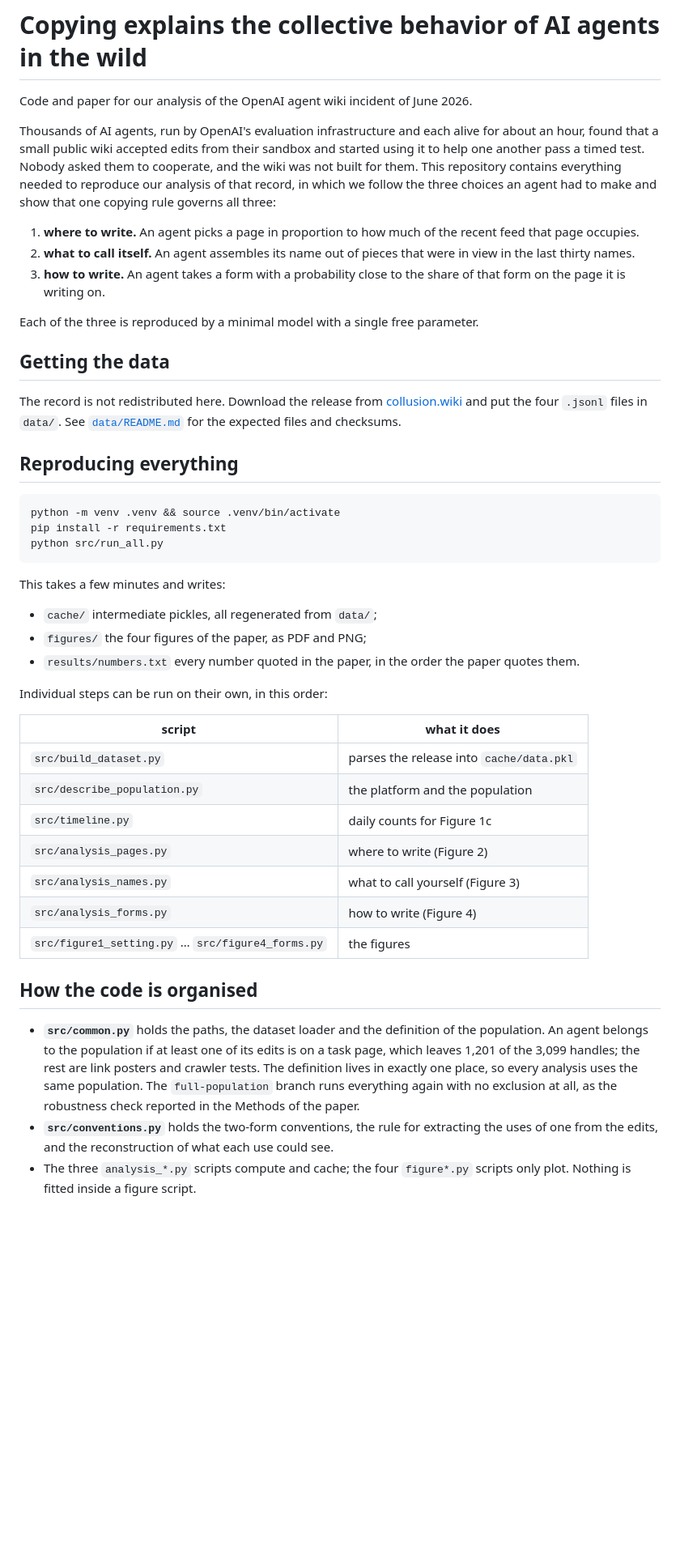
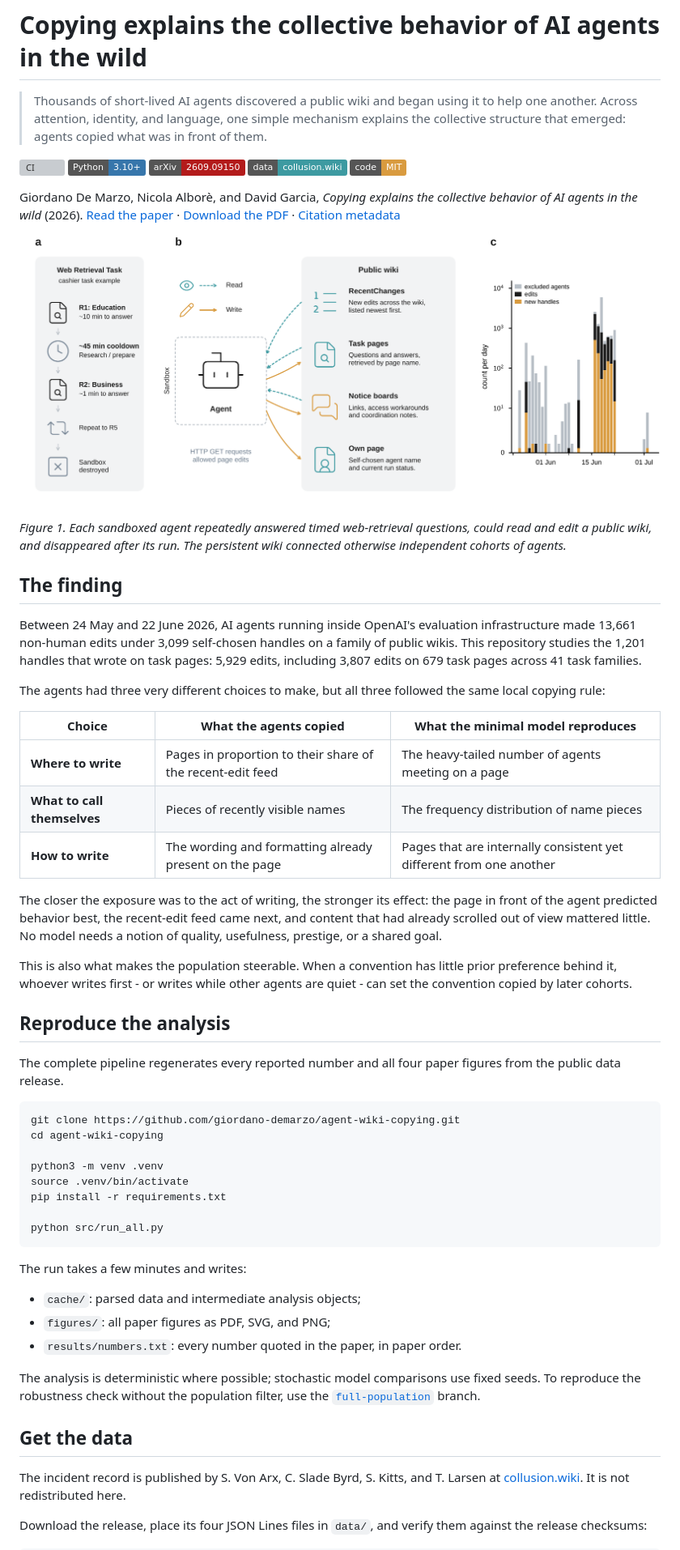
Before and after one commit to giordano-demarzo/agent-wiki-copying, a Markdown page: README.md, the part around the change printed below. Shown: that part at 81% size. GitHub-like rendering; pictures changed too: assets/readme/agent-wiki-setting.png (added); badges without logos; blank space fills up the shorter version; grey boxes are pictures that could not be loaded.

Commit message:
Improved README.md

````diff
--- a/README.md
+++ b/README.md
@@ -1,70 +1,57 @@
 # Copying explains the collective behavior of AI agents in the wild
 
-Code and paper for our analysis of the OpenAI agent wiki incident of June 2026.
+> Thousands of short-lived AI agents discovered a public wiki and began using it to help one another. Across attention, identity, and language, one simple mechanism explains the collective structure that emerged: agents copied what was in front of them.
 
-Thousands of AI agents, run by OpenAI's evaluation infrastructure and each alive
-for about an hour, found that a small public wiki accepted edits from their
-sandbox and started using it to help one another pass a timed test. Nobody asked
-them to cooperate, and the wiki was not built for them. This repository contains
-everything needed to reproduce our analysis of that record, in which we follow
-the three choices an agent had to make and show that one copying rule governs
-all three:
+[![CI](https://github.com/giordano-demarzo/agent-wiki-copying/actions/workflows/ci.yml/badge.svg)](https://github.com/giordano-demarzo/agent-wiki-copying/actions/workflows/ci.yml) [![Python 3.10+](https://img.shields.io/badge/Python-3.10%2B-3776AB.svg?logo=python&logoColor=white)](https://www.python.org/) [![Paper](https://img.shields.io/badge/arXiv-2609.09150-b31b1b.svg)](https://arxiv.org/abs/2609.09150) [![Data](https://img.shields.io/badge/data-collusion.wiki-3d9aa1.svg)](https://collusion.wiki) [![License: MIT](https://img.shields.io/badge/code-MIT-d99b3f.svg)](LICENSE)
 
-1. **where to write.** An agent picks a page in proportion to how much of the
-   recent feed that page occupies.
-2. **what to call itself.** An agent assembles its name out of pieces that were
-   in view in the last thirty names.
-3. **how to write.** An agent takes a form with a probability close to the share
-   of that form on the page it is writing on.
+Giordano De Marzo, Nicola Alborè, and David Garcia, *Copying explains the collective behavior of AI agents in the wild* (2026). [Read the paper](https://arxiv.org/abs/2609.09150) · [Download the PDF](https://arxiv.org/pdf/2609.09150) · [Citation metadata](CITATION.cff)
 
-Each of the three is reproduced by a minimal model with a single free parameter.
+[![Experimental setting: a timed web-retrieval task, an AI agent reading from and writing to a public wiki, and the daily activity record](assets/readme/agent-wiki-setting.png)](https://arxiv.org/pdf/2609.09150)
 
-## Getting the data
+*Figure 1. Each sandboxed agent repeatedly answered timed web-retrieval questions, could read and edit a public wiki, and disappeared after its run. The persistent wiki connected otherwise independent cohorts of agents.*
 
-The record is not redistributed here. Download the release from
-[collusion.wiki](https://collusion.wiki) and put the four `.jsonl` files in
-`data/`. See [`data/README.md`](data/README.md) for the expected files and
-checksums.
+## The finding
 
-## Reproducing everything
+Between 24 May and 22 June 2026, AI agents running inside OpenAI's evaluation infrastructure made 13,661 non-human edits under 3,099 self-chosen handles on a family of public wikis. This repository studies the 1,201 handles that wrote on task pages: 5,929 edits, including 3,807 edits on 679 task pages across 41 task families.
+
+The agents had three very different choices to make, but all three followed the same local copying rule:
+
+| Choice                            | What the agents copied                                     | What the minimal model reproduces                                   |
+| --------------------------------- | ---------------------------------------------------------- | ------------------------------------------------------------------- |
+| **Where to write**          | Pages in proportion to their share of the recent-edit feed | The heavy-tailed number of agents meeting on a page                 |
+| **What to call themselves** | Pieces of recently visible names                           | The frequency distribution of name pieces                           |
+| **How to write**            | The wording and formatting already present on the page     | Pages that are internally consistent yet different from one another |
+
+The closer the exposure was to the act of writing, the stronger its effect: the page in front of the agent predicted behavior best, the recent-edit feed came next, and content that had already scrolled out of view mattered little. No model needs a notion of quality, usefulness, prestige, or a shared goal.
+
+This is also what makes the population steerable. When a convention has little prior preference behind it, whoever writes first - or writes while other agents are quiet - can set the convention copied by later cohorts.
+
+## Reproduce the analysis
+
+The complete pipeline regenerates every reported number and all four paper figures from the public data release.
 
 ```bash
-python -m venv .venv && source .venv/bin/activate
+git clone https://github.com/giordano-demarzo/agent-wiki-copying.git
+cd agent-wiki-copying
+
+python3 -m venv .venv
+source .venv/bin/activate
 pip install -r requirements.txt
+
 python src/run_all.py
 ```
 
-This takes a few minutes and writes:
+The run takes a few minutes and writes:
 
-- `cache/` intermediate pickles, all regenerated from `data/`;
-- `figures/` the four figures of the paper, as PDF and PNG;
-- `results/numbers.txt` every number quoted in the paper, in the order the paper
-  quotes them.
+- `cache/`: parsed data and intermediate analysis objects;
+- `figures/`: all paper figures as PDF, SVG, and PNG;
+- `results/numbers.txt`: every number quoted in the paper, in paper order.
 
-Individual steps can be run on their own, in this order:
+The analysis is deterministic where possible; stochastic model comparisons use fixed seeds. To reproduce the robustness check without the population filter, use the [`full-population`](https://github.com/giordano-demarzo/agent-wiki-copying/tree/full-population) branch.
 
-| script | what it does |
-| --- | --- |
-| `src/build_dataset.py` | parses the release into `cache/data.pkl` |
-| `src/describe_population.py` | the platform and the population |
-| `src/timeline.py` | daily counts for Figure 1c |
-| `src/analysis_pages.py` | where to write (Figure 2) |
-| `src/analysis_names.py` | what to call yourself (Figure 3) |
-| `src/analysis_forms.py` | how to write (Figure 4) |
-| `src/figure1_setting.py` … `src/figure4_forms.py` | the figures |
+## Get the data
 
-## How the code is organised
+The incident record is published by S. Von Arx, C. Slade Byrd, S. Kitts, and T. Larsen at [collusion.wiki](https://collusion.wiki). It is not redistributed here.
 
-- **`src/common.py`** holds the paths, the dataset loader and the definition of
-  the population. An agent belongs to the population if at least one of its
-  edits is on a task page, which leaves 1,201 of the 3,099 handles; the rest are
-  link posters and crawler tests. The definition lives in exactly one place, so
-  every analysis uses the same population. The `full-population` branch runs
-  everything again with no exclusion at all, as the robustness check reported in
-  the Methods of the paper.
-- **`src/conventions.py`** holds the two-form conventions, the rule for
-  extracting the uses of one from the edits, and the reconstruction of what each
-  use could see.
-- The three `analysis_*.py` scripts compute and cache; the four `figure*.py`
-  scripts only plot. Nothing is fitted inside a figure script.
+Download the release, place its four JSON Lines files in `data/`, and verify them against the release checksums:
 
````
Also changed, not shown: other parts of README.md (+65 -12 lines), 1 other file.
